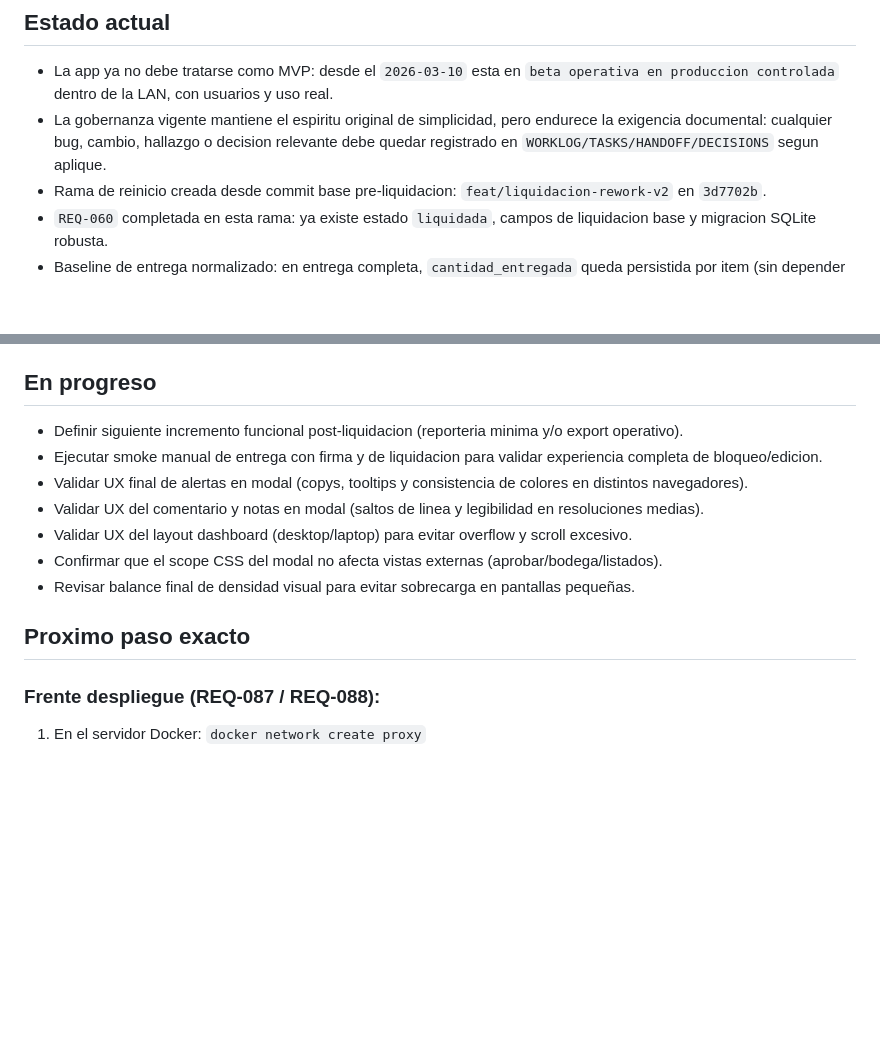
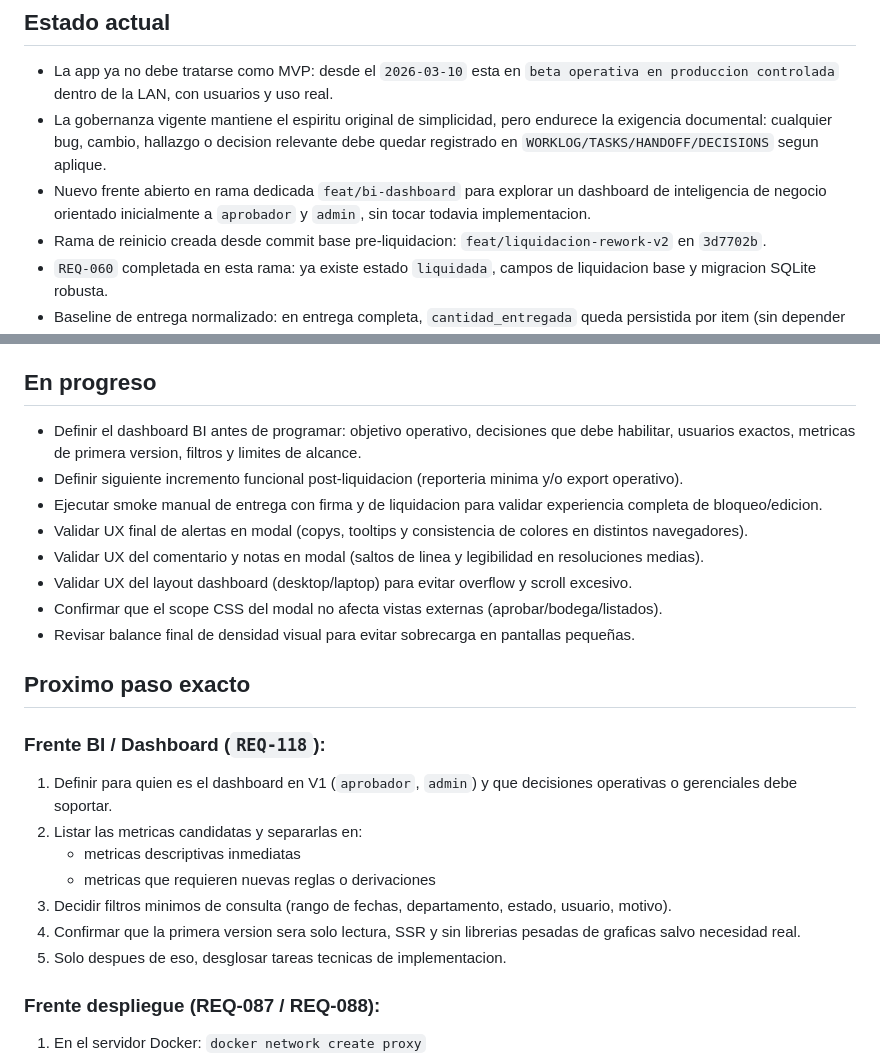
Before and after one commit to ECamposR/requis-minimal, a Markdown page: docs/ai/HANDOFF.md, 2 parts joined by grey strips. Rendered like a GitHub page; blank space fills up the shorter version.

Commit message:
docs: open bi dashboard workstream

```diff
--- a/docs/ai/HANDOFF.md
+++ b/docs/ai/HANDOFF.md
@@ -3,6 +3,7 @@
 ## Estado actual
 - La app ya no debe tratarse como MVP: desde el `2026-03-10` esta en `beta operativa en produccion controlada` dentro de la LAN, con usuarios y uso real.
 - La gobernanza vigente mantiene el espiritu original de simplicidad, pero endurece la exigencia documental: cualquier bug, cambio, hallazgo o decision relevante debe quedar registrado en `WORKLOG/TASKS/HANDOFF/DECISIONS` segun aplique.
+- Nuevo frente abierto en rama dedicada `feat/bi-dashboard` para explorar un dashboard de inteligencia de negocio orientado inicialmente a `aprobador` y `admin`, sin tocar todavia implementacion.
 - Rama de reinicio creada desde commit base pre-liquidacion: `feat/liquidacion-rework-v2` en `3d7702b`.
 - `REQ-060` completada en esta rama: ya existe estado `liquidada`, campos de liquidacion base y migracion SQLite robusta.
 - Baseline de entrega normalizado: en entrega completa, `cantidad_entregada` queda persistida por item (sin depender de fallbacks).
@@ -84,6 +85,7 @@
 - Ver `docs/ai/DECISIONS.md` ADR-004 para la justificación completa.
 
 ## En progreso
+- Definir el dashboard BI antes de programar: objetivo operativo, decisiones que debe habilitar, usuarios exactos, metricas de primera version, filtros y limites de alcance.
 - Definir siguiente incremento funcional post-liquidacion (reporteria minima y/o export operativo).
 - Ejecutar smoke manual de entrega con firma y de liquidacion para validar experiencia completa de bloqueo/edicion.
 - Validar UX final de alertas en modal (copys, tooltips y consistencia de colores en distintos navegadores).
@@ -93,6 +95,15 @@
 - Revisar balance final de densidad visual para evitar sobrecarga en pantallas pequeñas.
 
 ## Proximo paso exacto
+### Frente BI / Dashboard (`REQ-118`):
+1. Definir para quien es el dashboard en V1 (`aprobador`, `admin`) y que decisiones operativas o gerenciales debe soportar.
+2. Listar las metricas candidatas y separarlas en:
+   - metricas descriptivas inmediatas
+   - metricas que requieren nuevas reglas o derivaciones
+3. Decidir filtros minimos de consulta (rango de fechas, departamento, estado, usuario, motivo).
+4. Confirmar que la primera version sera solo lectura, SSR y sin librerias pesadas de graficas salvo necesidad real.
+5. Solo despues de eso, desglosar tareas tecnicas de implementacion.
+
 ### Frente despliegue (REQ-087 / REQ-088):
 1. En el servidor Docker: `docker network create proxy`
 2. `cd deploy/caddy && docker compose up -d`
```
Also changed, not shown: docs/ai/TASKS.md (+1 -0 lines), docs/ai/WORKLOG.md (+17 -0 lines).
